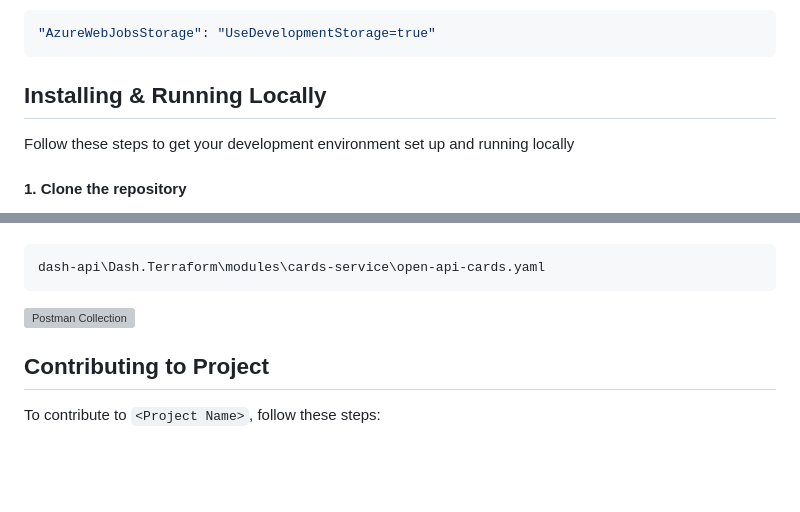
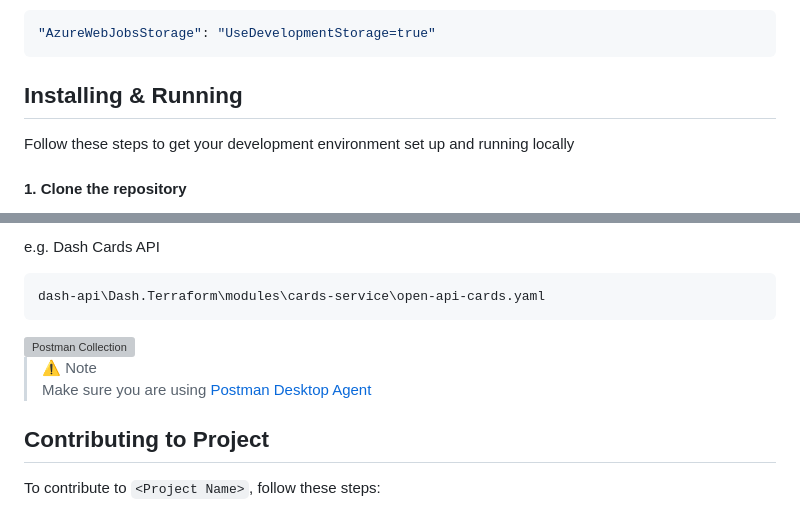
Before and after one commit to xmas7/food-lookup-demo-rails, a Markdown page: README.md, 2 parts joined by grey strips. Rendered like a GitHub page; blank space fills up the shorter version; grey boxes are pictures that could not be loaded.

````diff
--- a/README.md
+++ b/README.md
@@ -30,7 +30,7 @@ The following setting in the Values collection of the local.settings.json file t
 "AzureWebJobsStorage": "UseDevelopmentStorage=true"
 ```
 
-## Installing & Running Locally
+## Installing & Running
 Follow these steps to get your development environment set up and running locally
 
 
@@ -137,4 +137,5 @@ Once you have `Function App` up and running, you can import the OpenAPI definiti
 
+e.g. Dash Cards API
 ```
 dash-api\Dash.Terraform\modules\cards-service\open-api-cards.yaml
 ```
@@ -142,6 +143,9 @@ dash-api\Dash.Terraform\modules\cards-service\open-api-cards.yaml
 <img src="https://drive.google.com/uc?id=13RKGzRgOYPKoMxqNdaPuRNT2BudPlN1z" alt="Postman Collection">
 
 <br/>
+
+>⚠️ Note <br/>
+Make sure you are using [Postman Desktop Agent](https://learning.postman.com/docs/getting-started/installation-and-updates/#installing-the-postman-desktop-agent)
 
 ## Contributing to Project
 To contribute to `<Project Name>`, follow these steps:
````
Also changed, not shown: other parts of README.md (+1 -1 lines).
